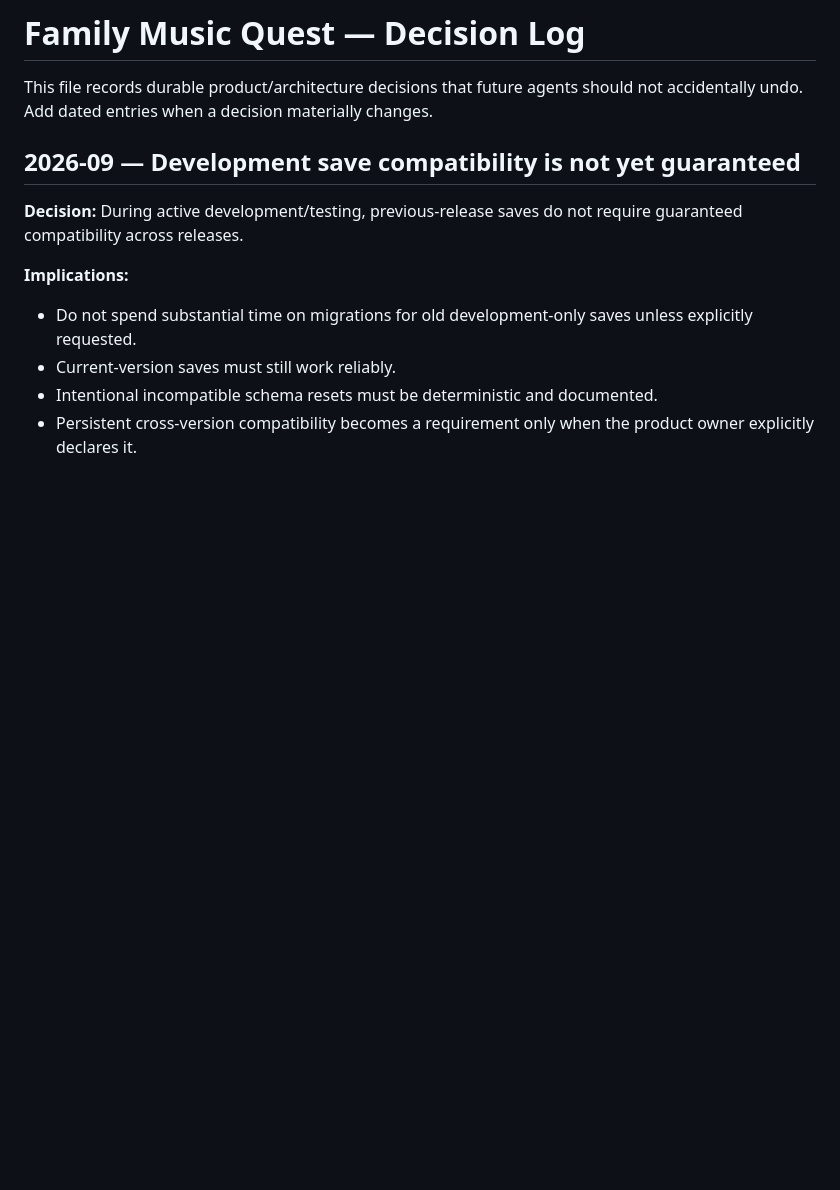
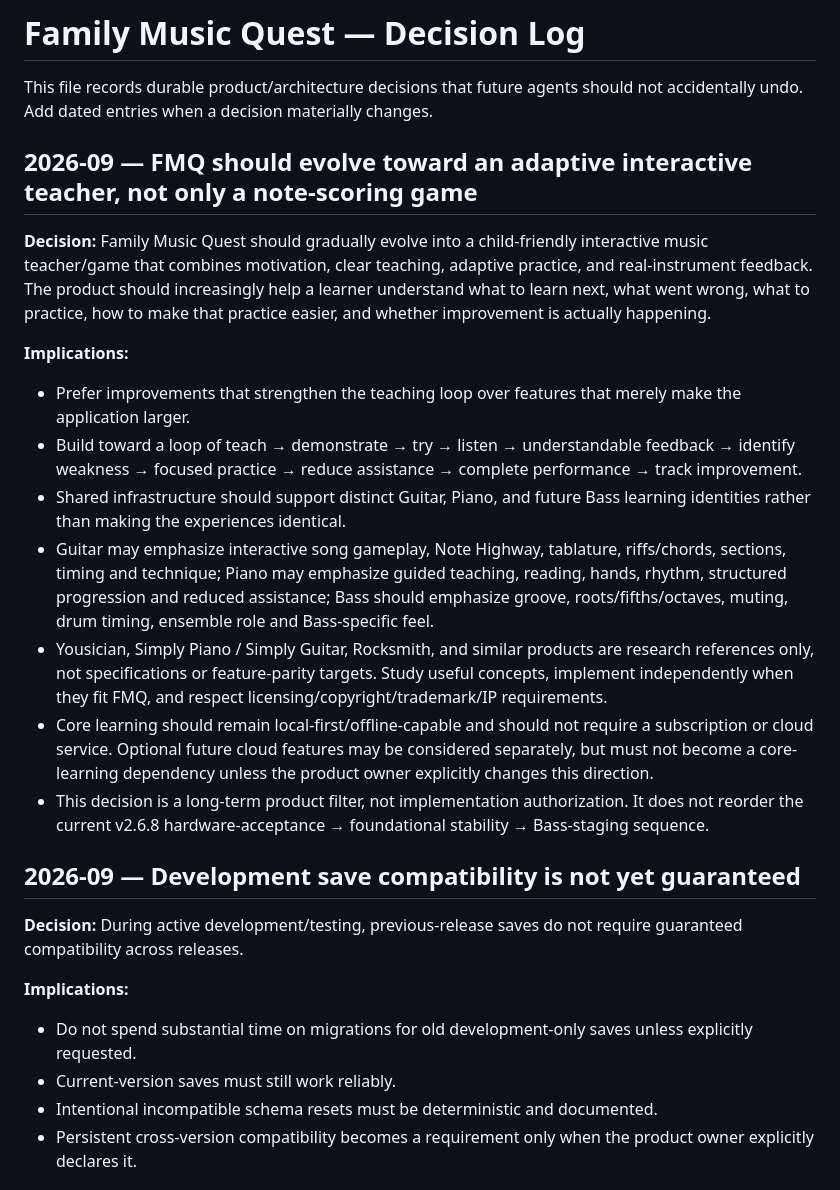
Before and after one commit to 81chev8tte-maker/tuckers-guitar-trainer, a Markdown page: DECISIONS.md, the part around the change. Drawn GitHub-style; blank space fills up the shorter version.

Commit message:
docs: add adaptive-teacher product decision

```diff
--- a/DECISIONS.md
+++ b/DECISIONS.md
@@ -1,6 +1,20 @@
 # Family Music Quest — Decision Log
 
 This file records durable product/architecture decisions that future agents should not accidentally undo. Add dated entries when a decision materially changes.
+
+## 2026-09 — FMQ should evolve toward an adaptive interactive teacher, not only a note-scoring game
+
+**Decision:** Family Music Quest should gradually evolve into a child-friendly interactive music teacher/game that combines motivation, clear teaching, adaptive practice, and real-instrument feedback. The product should increasingly help a learner understand what to learn next, what went wrong, what to practice, how to make that practice easier, and whether improvement is actually happening.
+
+**Implications:**
+
+- Prefer improvements that strengthen the teaching loop over features that merely make the application larger.
+- Build toward a loop of teach → demonstrate → try → listen → understandable feedback → identify weakness → focused practice → reduce assistance → complete performance → track improvement.
+- Shared infrastructure should support distinct Guitar, Piano, and future Bass learning identities rather than making the experiences identical.
+- Guitar may emphasize interactive song gameplay, Note Highway, tablature, riffs/chords, sections, timing and technique; Piano may emphasize guided teaching, reading, hands, rhythm, structured progression and reduced assistance; Bass should emphasize groove, roots/fifths/octaves, muting, drum timing, ensemble role and Bass-specific feel.
+- Yousician, Simply Piano / Simply Guitar, Rocksmith, and similar products are research references only, not specifications or feature-parity targets. Study useful concepts, implement independently when they fit FMQ, and respect licensing/copyright/trademark/IP requirements.
+- Core learning should remain local-first/offline-capable and should not require a subscription or cloud service. Optional future cloud features may be considered separately, but must not become a core-learning dependency unless the product owner explicitly changes this direction.
+- This decision is a long-term product filter, not implementation authorization. It does not reorder the current v2.6.8 hardware-acceptance → foundational stability → Bass-staging sequence.
 
 ## 2026-09 — Development save compatibility is not yet guaranteed
 
```
